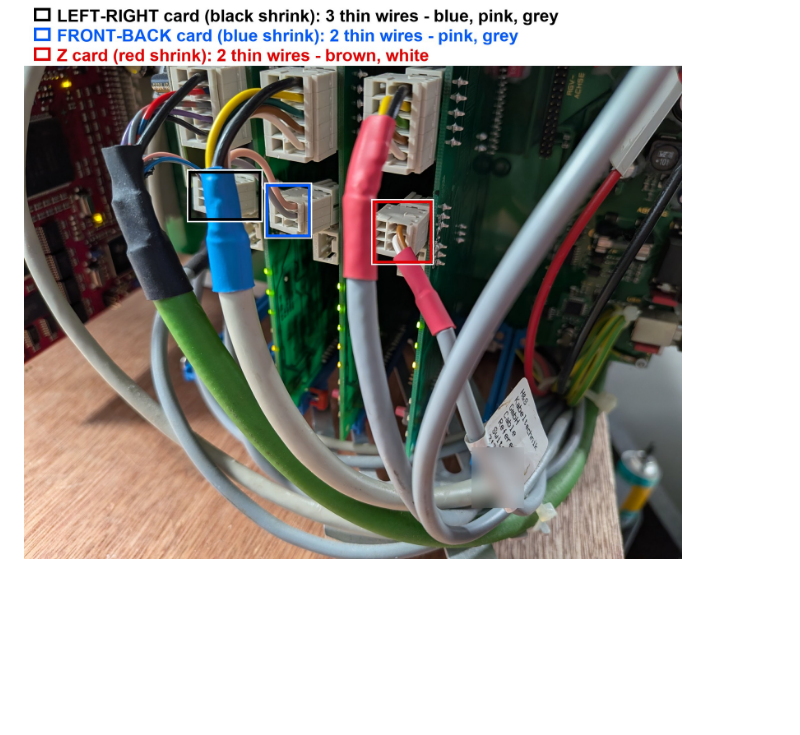
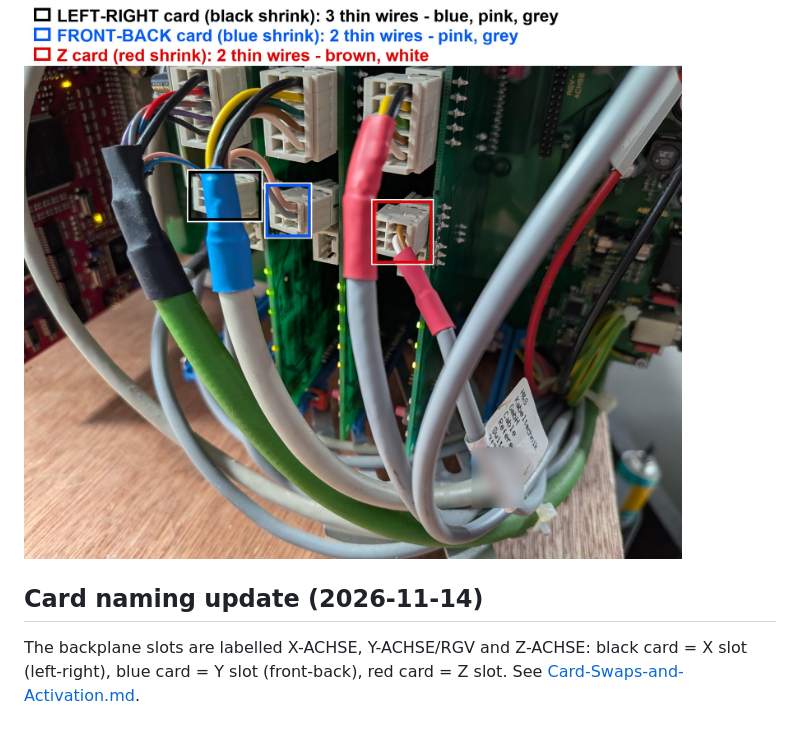
Before and after one commit to BLUEOZONE-S/raybreak, a Markdown page: docs/Wiring-and-Card-Photos.md, the part around the change. GitHub-like rendering; blank space fills up the shorter version.

```diff
--- a/docs/Wiring-and-Card-Photos.md
+++ b/docs/Wiring-and-Card-Photos.md
@@ -92,3 +92,6 @@ The small green glow at the top of each crop is a power LED, which stays lit in
 The thin return wires (probable reference/limit switch cables) and their connectors are shown and discussed in [Reference-Switch-Hypothesis.md](Reference-Switch-Hypothesis.md) with an annotated photo.
 
 ![Return wires annotated](../images/07-return-wires-annotated.jpg)
+
+## Card naming update (2026-11-14)
+The backplane slots are labelled X-ACHSE, Y-ACHSE/RGV and Z-ACHSE: black card = X slot (left-right), blue card = Y slot (front-back), red card = Z slot. See [Card-Swaps-and-Activation.md](Card-Swaps-and-Activation.md).
```
Also changed, not shown: README.md (+4 -2 lines), TODO.md (+22 -2 lines), docs/Card-Swaps-and-Activation.md (added, +42 -0 lines), images/10-backplane-slot-labels.jpg (added).
